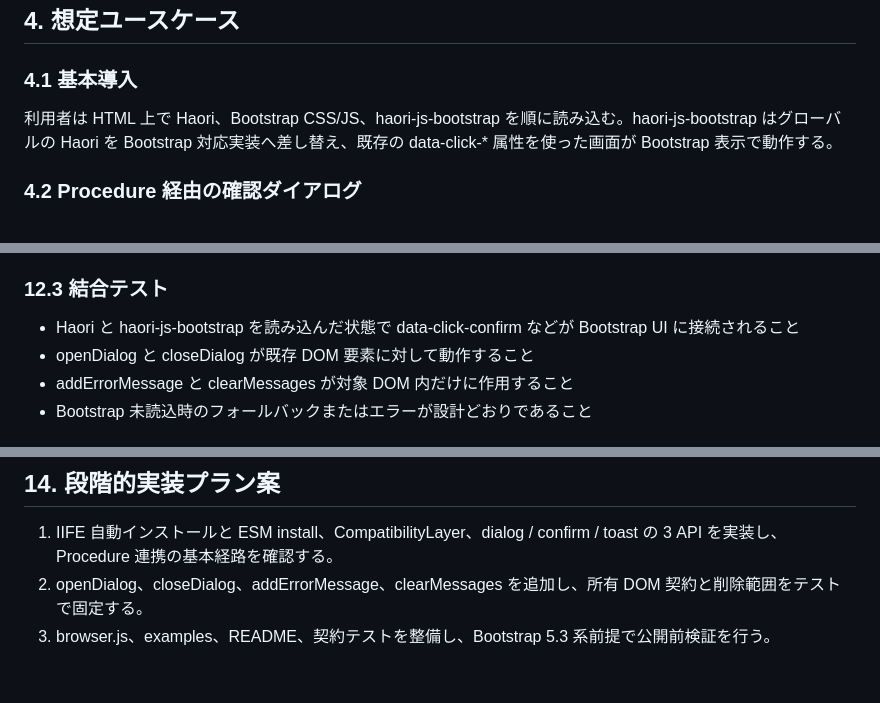
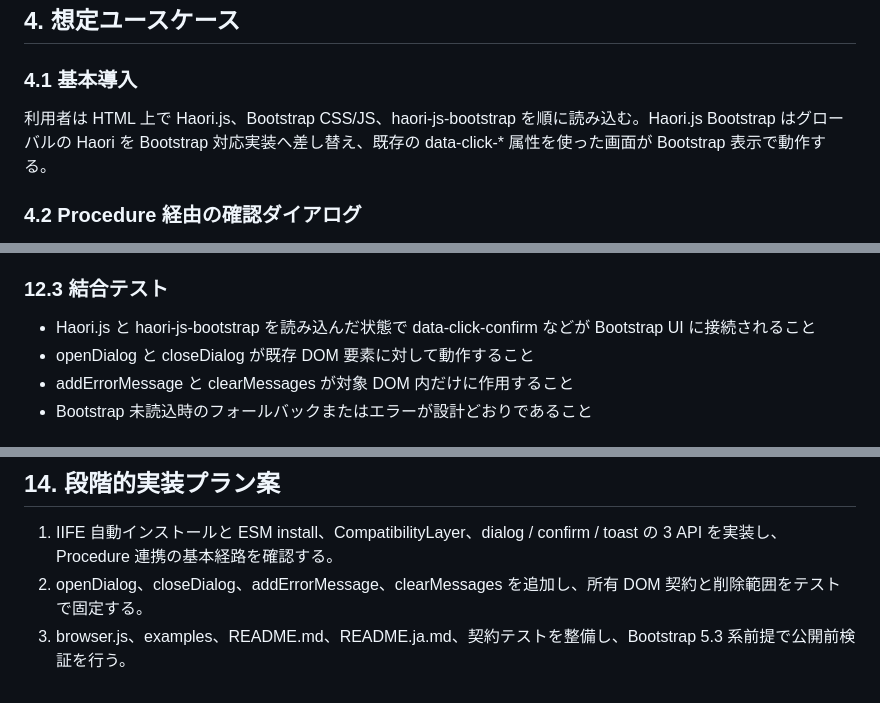
Before and after one commit to meibinlab/haori-js-bootstrap, a Markdown page: doc/Haori.js Bootstrap初期設計書.md, 3 parts joined by grey strips. GitHub-like rendering.

```diff
--- a/doc/haori-js-bootstrap初期設計書.md
+++ b/doc/Haori.js Bootstrap初期設計書.md
@@ -72,7 +78,7 @@
 
 ### 4.1 基本導入
 
-利用者は HTML 上で Haori、Bootstrap CSS/JS、haori-js-bootstrap を順に読み込む。haori-js-bootstrap はグローバルの Haori を Bootstrap 対応実装へ差し替え、既存の data-click-* 属性を使った画面が Bootstrap 表示で動作する。
+利用者は HTML 上で Haori.js、Bootstrap CSS/JS、haori-js-bootstrap を順に読み込む。Haori.js Bootstrap はグローバルの Haori を Bootstrap 対応実装へ差し替え、既存の data-click-* 属性を使った画面が Bootstrap 表示で動作する。
 
 ### 4.2 Procedure 経由の確認ダイアログ
 
@@ -364,7 +371,7 @@ install({
 
 ### 12.3 結合テスト
 
-- Haori と haori-js-bootstrap を読み込んだ状態で data-click-confirm などが Bootstrap UI に接続されること
+- Haori.js と haori-js-bootstrap を読み込んだ状態で data-click-confirm などが Bootstrap UI に接続されること
 - openDialog と closeDialog が既存 DOM 要素に対して動作すること
 - addErrorMessage と clearMessages が対象 DOM 内だけに作用すること
 - Bootstrap 未読込時のフォールバックまたはエラーが設計どおりであること
@@ -395,4 +402,4 @@ install({
 
 1. IIFE 自動インストールと ESM install、CompatibilityLayer、dialog / confirm / toast の 3 API を実装し、Procedure 連携の基本経路を確認する。
 2. openDialog、closeDialog、addErrorMessage、clearMessages を追加し、所有 DOM 契約と削除範囲をテストで固定する。
-3. browser.js、examples、README、契約テストを整備し、Bootstrap 5.3 系前提で公開前検証を行う。
+3. browser.js、examples、README.md、README.ja.md、契約テストを整備し、Bootstrap 5.3 系前提で公開前検証を行う。
```
Also changed, not shown: other parts of doc/Haori.js Bootstrap初期設計書.md (+16 -9 lines), README.ja.md (added, +80 -0 lines), README.md (added, +80 -0 lines).
